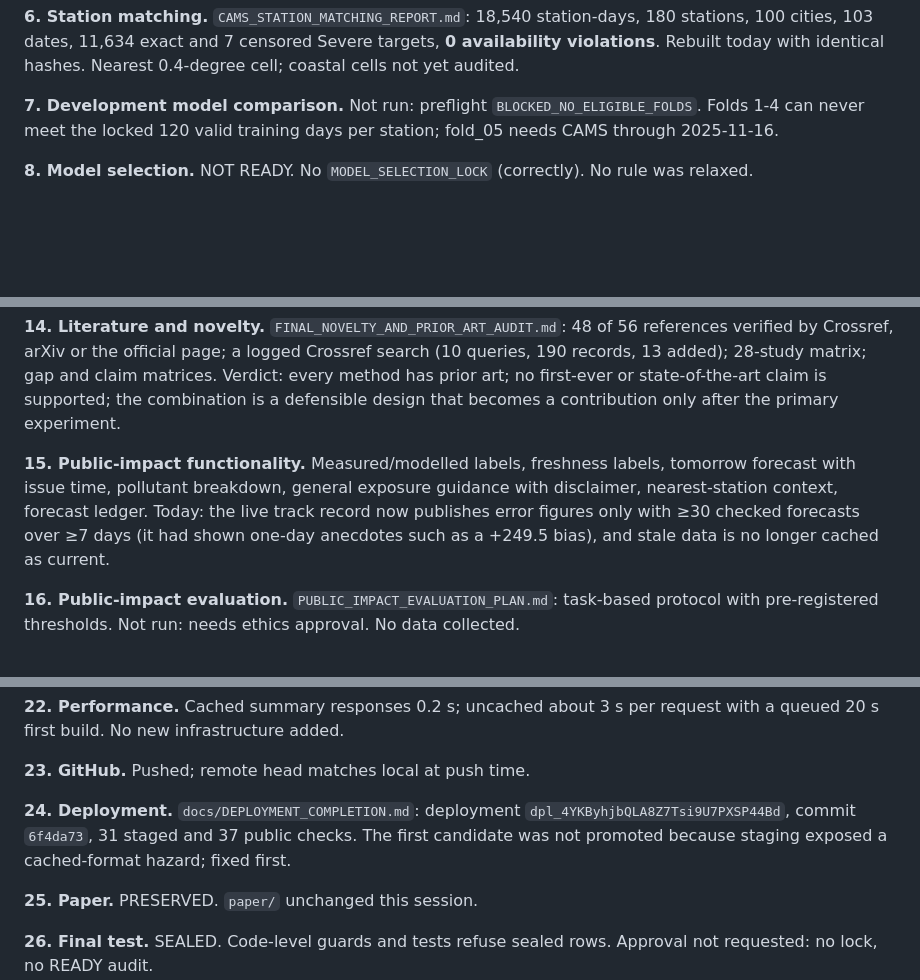
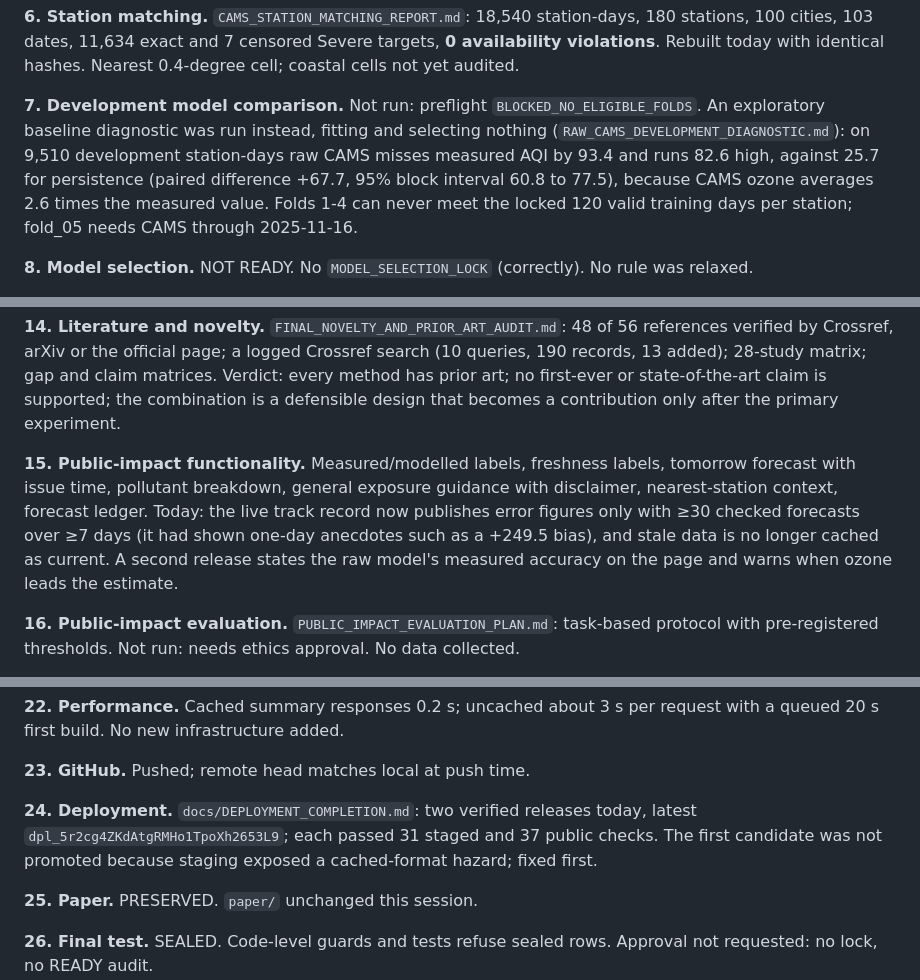
Before and after one commit to nishaids/airguard-india, a Markdown page: docs/research/AIRGUARD_FINAL_COMPLETION_REPORT.md, 3 parts joined by grey strips. Rendered like a GitHub page; blank space fills up the shorter version.

```diff
--- a/docs/research/AIRGUARD_FINAL_COMPLETION_REPORT.md
+++ b/docs/research/AIRGUARD_FINAL_COMPLETION_REPORT.md
@@ -14,7 +14,7 @@ Supersedes the 13 October checkpoint (preserved in git history). Every number be
 
 **6. Station matching.** `CAMS_STATION_MATCHING_REPORT.md`: 18,540 station-days, 180 stations, 100 cities, 103 dates, 11,634 exact and 7 censored Severe targets, **0 availability violations**. Rebuilt today with identical hashes. Nearest 0.4-degree cell; coastal cells not yet audited.
 
-**7. Development model comparison.** Not run: preflight `BLOCKED_NO_ELIGIBLE_FOLDS`. Folds 1-4 can never meet the locked 120 valid training days per station; fold_05 needs CAMS through 2025-11-16.
+**7. Development model comparison.** Not run: preflight `BLOCKED_NO_ELIGIBLE_FOLDS`. An exploratory baseline diagnostic was run instead, fitting and selecting nothing (`RAW_CAMS_DEVELOPMENT_DIAGNOSTIC.md`): on 9,510 development station-days raw CAMS misses measured AQI by 93.4 and runs 82.6 high, against 25.7 for persistence (paired difference +67.7, 95% block interval 60.8 to 77.5), because CAMS ozone averages 2.6 times the measured value. Folds 1-4 can never meet the locked 120 valid training days per station; fold_05 needs CAMS through 2025-11-16.
 
 **8. Model selection.** NOT READY. No `MODEL_SELECTION_LOCK` (correctly). No rule was relaxed.
 
@@ -30,7 +30,7 @@ Supersedes the 13 October checkpoint (preserved in git history). Every number be
 
 **14. Literature and novelty.** `FINAL_NOVELTY_AND_PRIOR_ART_AUDIT.md`: 48 of 56 references verified by Crossref, arXiv or the official page; a logged Crossref search (10 queries, 190 records, 13 added); 28-study matrix; gap and claim matrices. Verdict: every method has prior art; no first-ever or state-of-the-art claim is supported; the combination is a defensible design that becomes a contribution only after the primary experiment.
 
-**15. Public-impact functionality.** Measured/modelled labels, freshness labels, tomorrow forecast with issue time, pollutant breakdown, general exposure guidance with disclaimer, nearest-station context, forecast ledger. Today: the live track record now publishes error figures only with ≥30 checked forecasts over ≥7 days (it had shown one-day anecdotes such as a +249.5 bias), and stale data is no longer cached as current.
+**15. Public-impact functionality.** Measured/modelled labels, freshness labels, tomorrow forecast with issue time, pollutant breakdown, general exposure guidance with disclaimer, nearest-station context, forecast ledger. Today: the live track record now publishes error figures only with ≥30 checked forecasts over ≥7 days (it had shown one-day anecdotes such as a +249.5 bias), and stale data is no longer cached as current. A second release states the raw model's measured accuracy on the page and warns when ozone leads the estimate.
 
 **16. Public-impact evaluation.** `PUBLIC_IMPACT_EVALUATION_PLAN.md`: task-based protocol with pre-registered thresholds. Not run: needs ethics approval. No data collected.
 
@@ -48,7 +48,7 @@ Supersedes the 13 October checkpoint (preserved in git history). Every number be
 
 **23. GitHub.** Pushed; remote head matches local at push time.
 
-**24. Deployment.** `docs/DEPLOYMENT_COMPLETION.md`: deployment `dpl_4YKByhjbQLA8Z7Tsi9U7PXSP44Bd`, commit `6f4da73`, 31 staged and 37 public checks. The first candidate was not promoted because staging exposed a cached-format hazard; fixed first.
+**24. Deployment.** `docs/DEPLOYMENT_COMPLETION.md`: two verified releases today, latest `dpl_5r2cg4ZKdAtgRMHo1TpoXh2653L9`; each passed 31 staged and 37 public checks. The first candidate was not promoted because staging exposed a cached-format hazard; fixed first.
 
 **25. Paper.** PRESERVED. `paper/` unchanged this session.
 
```
Also changed, not shown: docs/DEPLOYMENT_COMPLETION.md (+2 -2 lines), docs/PROGRESS.md (+26 -0 lines).
